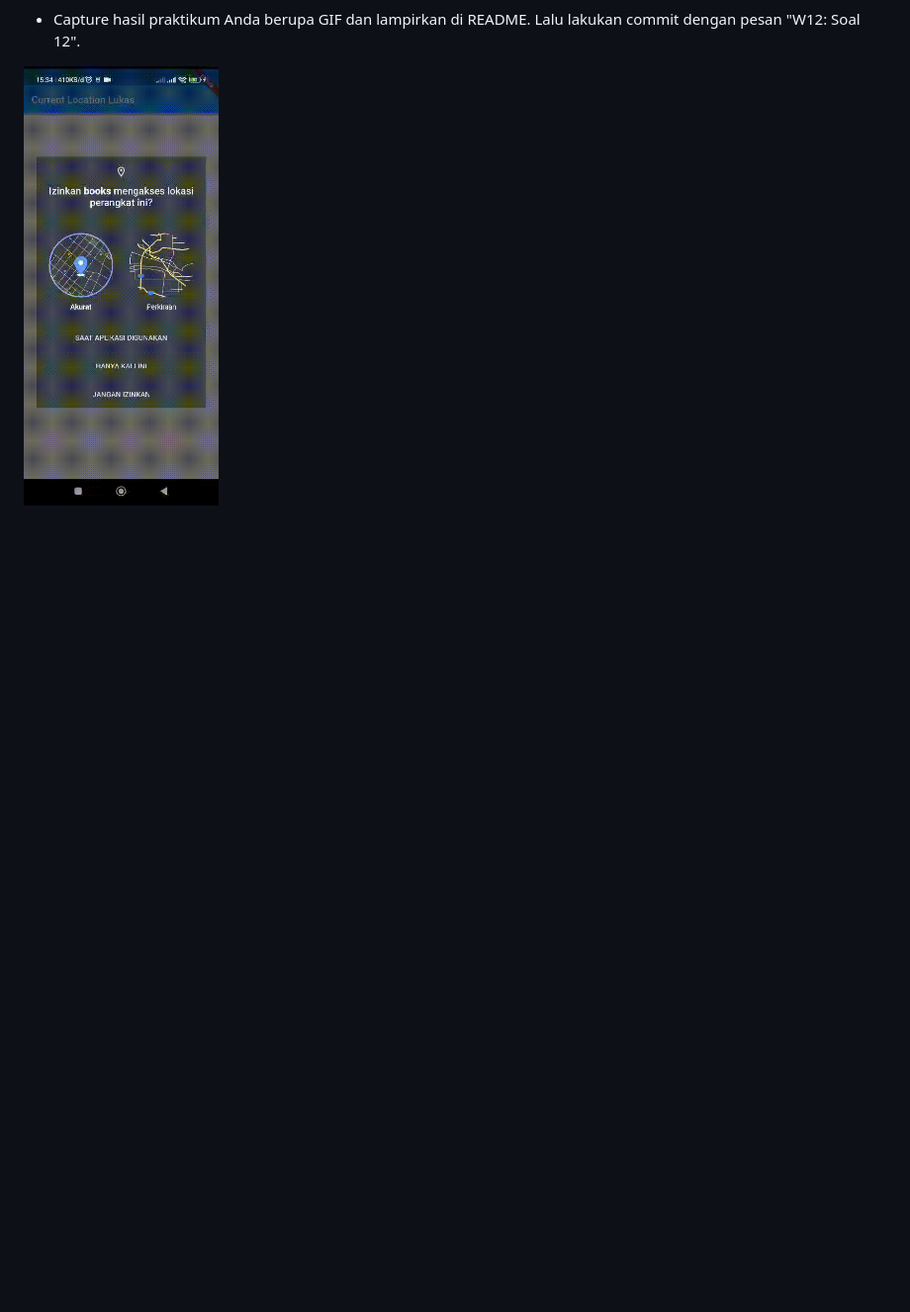
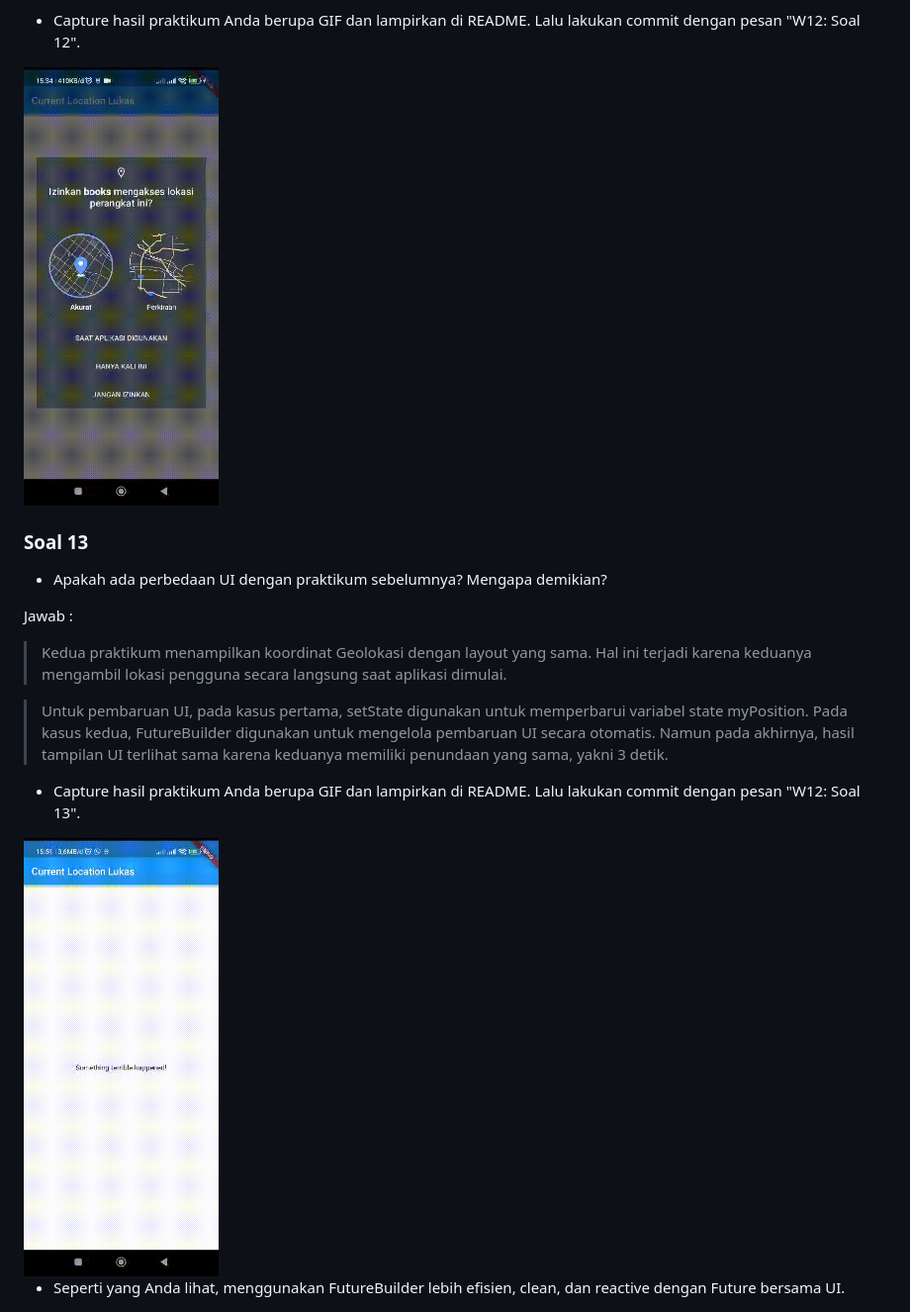
Before and after one commit to lukasvalentino971/2141720032-mobile-2023, a Markdown page: week-12/README.md, the part around the change. Shown: that part at 99% size. GitHub-like rendering; pictures changed too: week-12/docs/tugas12-soal 13.gif (added); blank space fills up the shorter version.

Commit message:
W12 : Soal 13

```diff
--- a/week-12/README.md
+++ b/week-12/README.md
@@ -173,3 +173,17 @@ Jawab :
 - Capture hasil praktikum Anda berupa GIF dan lampirkan di README. Lalu lakukan commit dengan pesan "W12: Soal 12".
 
 <img src="docs/tugas12-soal 12.gif" width = 197>
+
+### Soal 13
+- Apakah ada perbedaan UI dengan praktikum sebelumnya? Mengapa demikian?
+
+Jawab :
+>Kedua praktikum menampilkan koordinat Geolokasi dengan layout yang sama. Hal ini terjadi karena keduanya mengambil lokasi pengguna secara langsung saat aplikasi dimulai.
+
+>Untuk pembaruan UI, pada kasus pertama, setState digunakan untuk memperbarui variabel state myPosition. Pada kasus kedua, FutureBuilder digunakan untuk mengelola pembaruan UI secara otomatis. Namun pada akhirnya, hasil tampilan UI terlihat sama karena keduanya memiliki penundaan yang sama, yakni 3 detik.
+
+- Capture hasil praktikum Anda berupa GIF dan lampirkan di README. Lalu lakukan commit dengan pesan "W12: Soal 13".
+
+<img src="docs/tugas12-soal 13.gif" width = 197>
+
+- Seperti yang Anda lihat, menggunakan FutureBuilder lebih efisien, clean, dan reactive dengan Future bersama UI.
```
Also changed, not shown: 1 other file.
